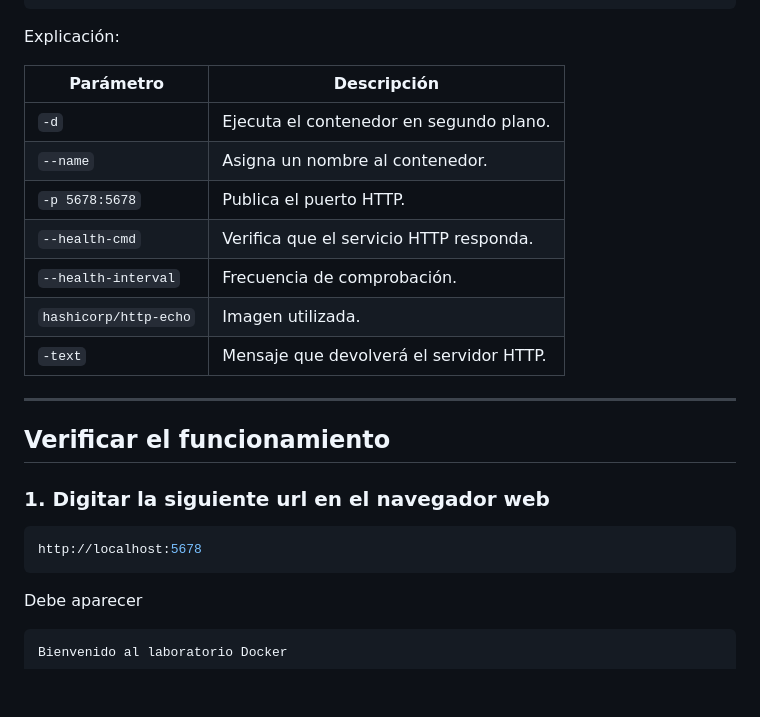
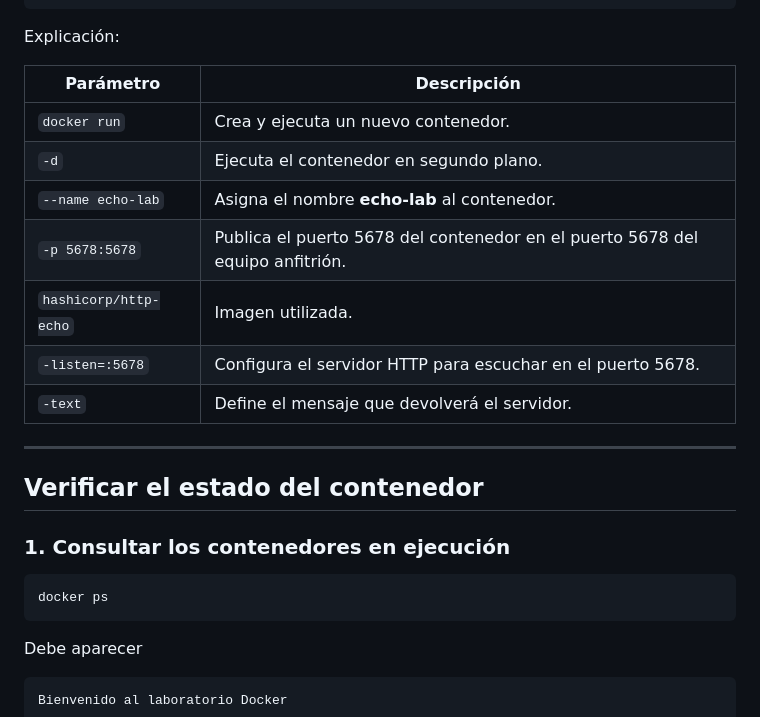
Before and after one commit to edinaranjo/docker-guide, a Markdown page: Fundamentos/Laboratorio_1.md, the part around one of its changes. Drawn GitHub-style; blank space fills up the shorter version.

````diff
--- a/Fundamentos/Laboratorio_1.md
+++ b/Fundamentos/Laboratorio_1.md
@@ -101,24 +91,25 @@ hashicorp/http-echo \
 ```
 Explicación:
 
-| Parámetro             | Descripción                             |
-| --------------------- | --------------------------------------- |
-| `-d`                  | Ejecuta el contenedor en segundo plano. |
-| `--name`              | Asigna un nombre al contenedor.         |
-| `-p 5678:5678`        | Publica el puerto HTTP.                 |
-| `--health-cmd`        | Verifica que el servicio HTTP responda. |
-| `--health-interval`   | Frecuencia de comprobación.             |
-| `hashicorp/http-echo` | Imagen utilizada.                       |
-| `-text`               | Mensaje que devolverá el servidor HTTP. |
+| Parámetro             | Descripción                                                                   |
+| --------------------- | ----------------------------------------------------------------------------- |
+| `docker run`          | Crea y ejecuta un nuevo contenedor.                                           |
+| `-d`                  | Ejecuta el contenedor en segundo plano.                                       |
+| `--name echo-lab`     | Asigna el nombre **echo-lab** al contenedor.                                  |
+| `-p 5678:5678`        | Publica el puerto 5678 del contenedor en el puerto 5678 del equipo anfitrión. |
+| `hashicorp/http-echo` | Imagen utilizada.                                                             |
+| `-listen=:5678`       | Configura el servidor HTTP para escuchar en el puerto 5678.                   |
+| `-text`               | Define el mensaje que devolverá el servidor.                                  |
+
 
 ---
 
-## Verificar el funcionamiento
+## Verificar el estado del contenedor
 
-### 1. Digitar la siguiente url en el navegador web
+### 1. Consultar los contenedores en ejecución
 
 ```bash
-http://localhost:5678
+docker ps
 ```
 Debe aparecer
 
````
Also changed, not shown: other parts of Fundamentos/Laboratorio_1.md (+25 -35 lines).
